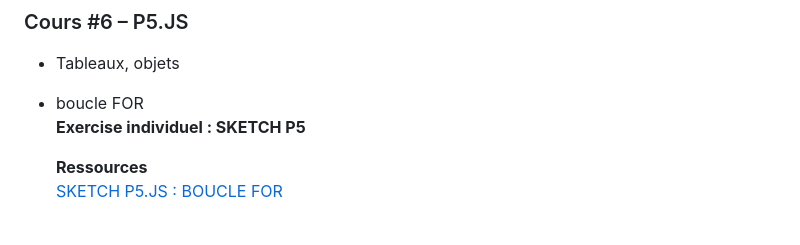
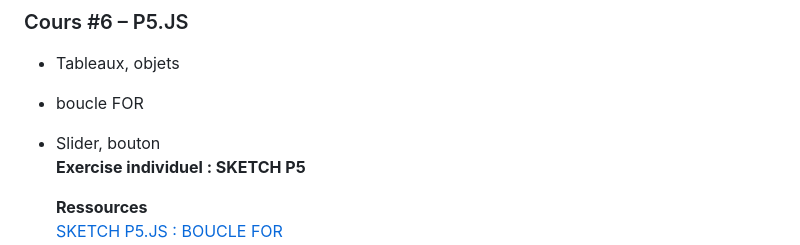
Before and after one commit to headpoolnumerique/random-noise-cours-transversal-2026, a Markdown page: readme.md, the part around the change. Drawn GitHub-style; blank space fills up the shorter version.

```diff
--- a/readme.md
+++ b/readme.md
@@ -94,6 +94,7 @@ Un mini site web
 ### Cours #6 – P5.JS
 - Tableaux, objets
 - boucle FOR
+- Slider, bouton
 **Exercise individuel : SKETCH P5**
 
   **Ressources**
```
